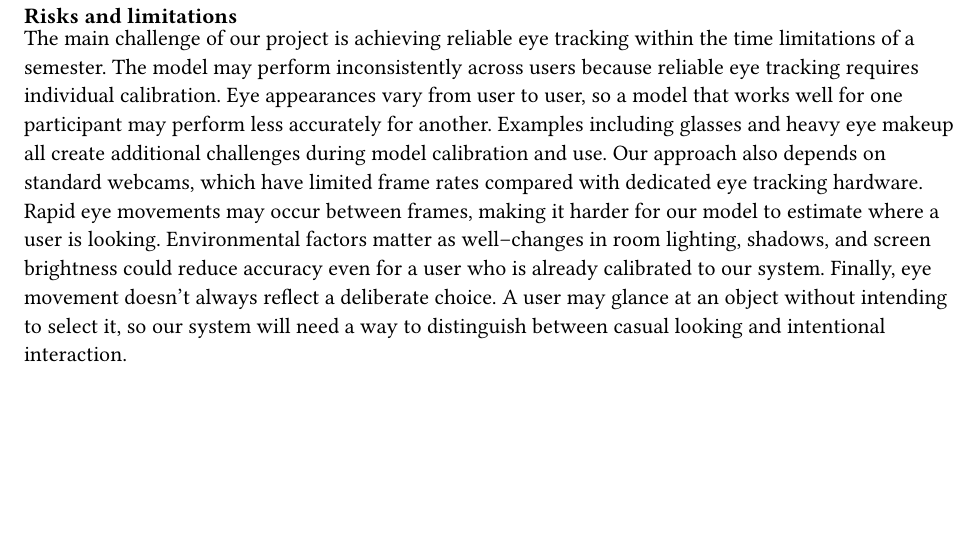
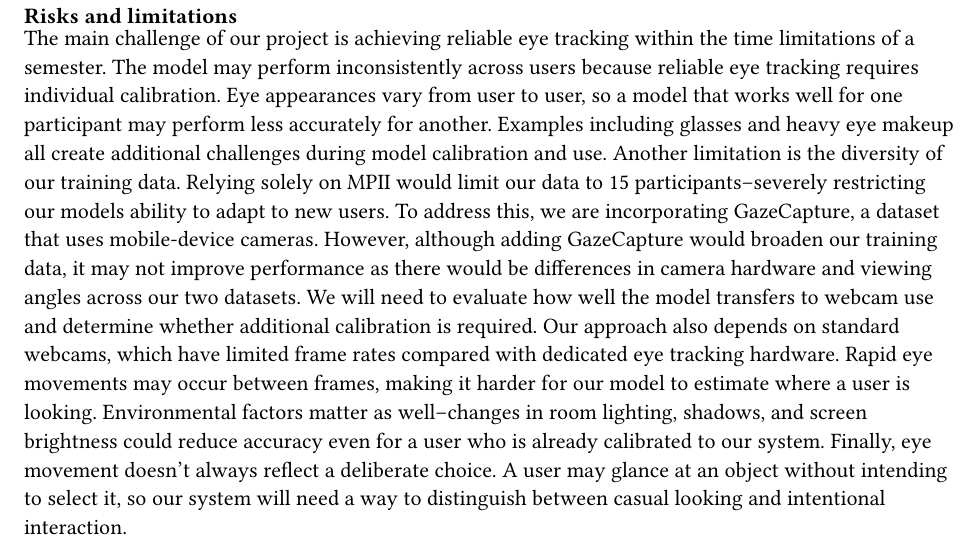
Before and after one commit to NoahSchiro/ac215, a Typst document (proposal/main.typ): part of page 3 of 4, cut so that both start at the same text, the shorter picture padded with empty space. Compiled offline with Typst 0.15.

Commit message:
Adding more to limitations

```diff
--- a/proposal/main.typ
+++ b/proposal/main.typ
@@ -61,6 +61,7 @@ With this design, most of the heavy lifting happens client side. The primary bot
 
 == Risks and limitations
 The main challenge of our project is achieving reliable eye tracking within the time limitations of a semester. The model may perform inconsistently across users because reliable eye tracking requires individual calibration. Eye appearances vary from user to user, so a model that works well for one participant may perform less accurately for another. Examples including glasses and heavy eye makeup all create additional challenges during model calibration and use.
+Another limitation is the diversity of our training data. Relying solely on MPII would limit our data to 15 participants–severely restricting our models ability to adapt to new users. To address this, we are incorporating GazeCapture, a dataset that uses mobile-device cameras. However, although adding GazeCapture would broaden our training data, it may not improve performance as there would be differences in camera hardware and viewing angles across our two datasets. We will need to evaluate how well the model transfers to webcam use and determine whether additional calibration is required.
 Our approach also depends on standard webcams, which have limited frame rates compared with dedicated eye tracking hardware. Rapid eye movements may occur between frames, making it harder for our model to estimate where a user is looking. Environmental factors matter as well–changes in room lighting, shadows, and screen brightness could reduce accuracy even for a user who is already calibrated to our system. Finally, eye movement doesn’t always reflect a deliberate choice. A user may glance at an object without intending to select it, so our system will need a way to distinguish between casual looking and intentional interaction.
 
 
```
